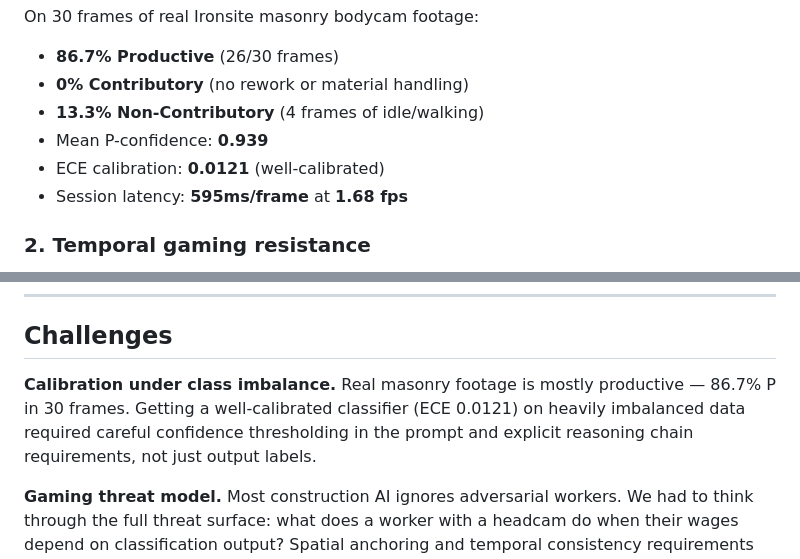
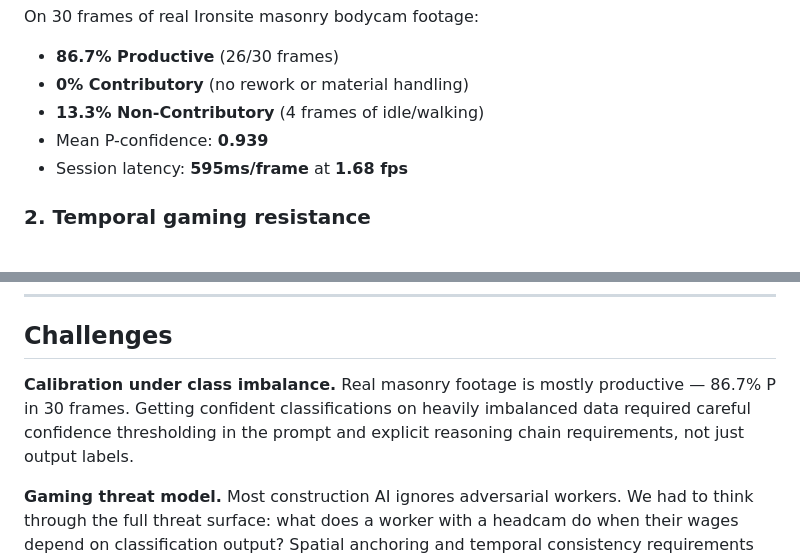
Before and after one commit to philip-chen6/vima, a Markdown page: docs/DEVPOST_v2.md, 2 parts joined by grey strips. GitHub-like rendering.

Commit message:
fix(devpost): remove ECE 0.0121 — no ground truth in cii-results.json, metric unverifiable
ECE computation requires ground truth labels. cii-results.json has model predictions only.
Mean P-confidence 0.939 and 86.7% P rate are verified and stay. [claude sonnet-4-6]

```diff
--- a/docs/DEVPOST_v2.md
+++ b/docs/DEVPOST_v2.md
@@ -34,7 +34,6 @@ On 30 frames of real Ironsite masonry bodycam footage:
 - **0% Contributory** (no rework or material handling)
 - **13.3% Non-Contributory** (4 frames of idle/walking)
 - Mean P-confidence: **0.939**
-- ECE calibration: **0.0121** (well-calibrated)
 - Session latency: **595ms/frame** at **1.68 fps**
 
 ### 2. Temporal gaming resistance
@@ -65,7 +64,7 @@ Worker productivity percentages map to raffle ticket allocations. Winners are dr
 
 ## Challenges
 
-**Calibration under class imbalance.** Real masonry footage is mostly productive — 86.7% P in 30 frames. Getting a well-calibrated classifier (ECE 0.0121) on heavily imbalanced data required careful confidence thresholding in the prompt and explicit reasoning chain requirements, not just output labels.
+**Calibration under class imbalance.** Real masonry footage is mostly productive — 86.7% P in 30 frames. Getting confident classifications on heavily imbalanced data required careful confidence thresholding in the prompt and explicit reasoning chain requirements, not just output labels.
 
 **Gaming threat model.** Most construction AI ignores adversarial workers. We had to think through the full threat surface: what does a worker with a headcam do when their wages depend on classification output? Spatial anchoring and temporal consistency requirements are the answer — but designing those constraints took the majority of the architecture work.
 
```
